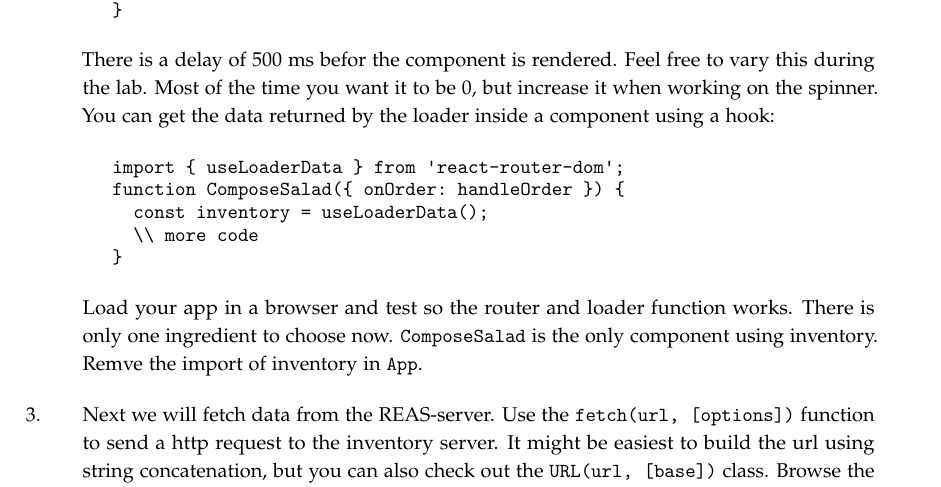
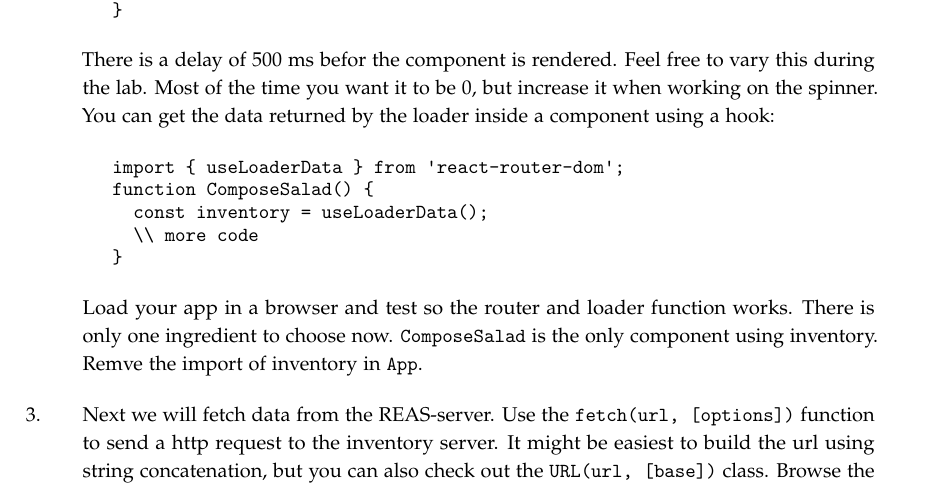
Before and after one commit to lunduniversity/webprog, a LaTeX book (labs/lab4/lab4.tex): part of page 2 of 5, cut so that both start at the same text. Compiled offline with pdfLaTeX.

Commit message:
Ãupdated lab 4

```diff
--- a/labs/lab4/lab4.tex
+++ b/labs/lab4/lab4.tex
@@ -114,7 +114,7 @@ async function inventoryLoader() {
 There is a delay of 500 ms befor the component is rendered. Feel free to vary this during the lab. Most of the time you want it to be 0, but increase it when working on the spinner. You can get the data returned by the loader inside a component using a hook:
 \begin{Code}
 import { useLoaderData } from 'react-router-dom';
-function ComposeSalad({ onOrder: handleOrder }) {
+function ComposeSalad() {
   const inventory = useLoaderData();
   \\ more code
 }
```
